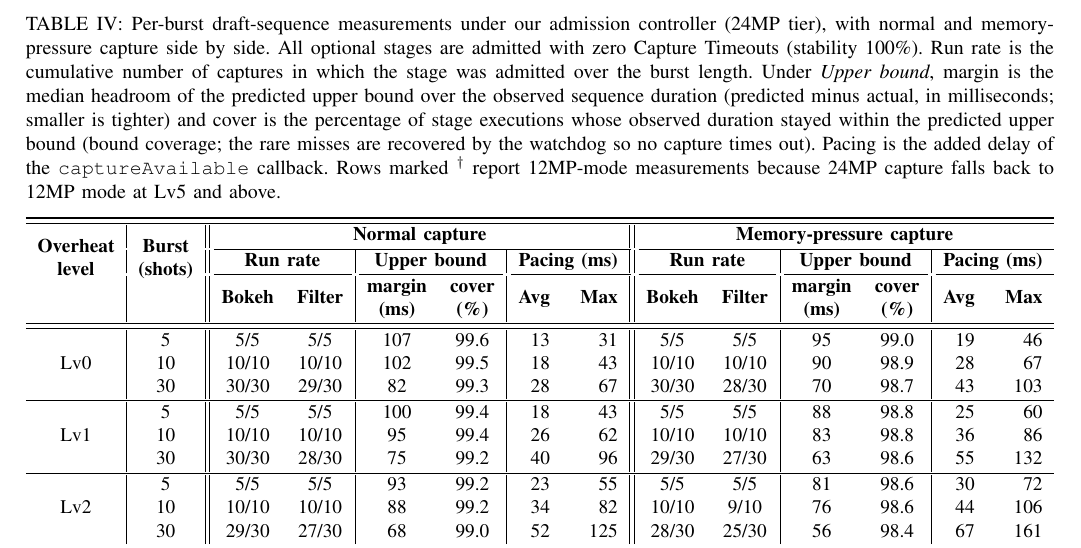
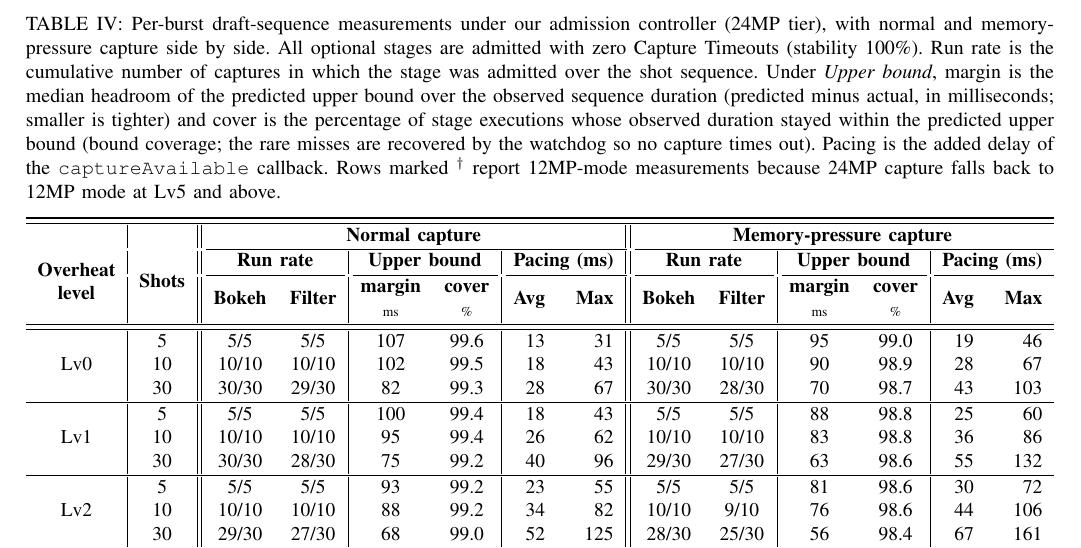
Before and after one commit to ParkMinHyun/SEIP-27, a LaTeX paper (paper.tex, which reads tables/tab_eval_data_entry.tex): part of page 5 of 5, cut so that both start at the same text. Compiled offline with pdfLaTeX.

Commit message:
Rename Burst column to Shots and center header labels
Rename the "Burst (shots)" column to "Shots" to avoid confusion with the
Samsung camera Burst shooting mode, and update the caption wording to
match. Vertically center the "Overheat level" and "Shots" header labels
within the taller three-row header block.

Co-Authored-By: Claude Opus 4.8 <noreply@anthropic.com>

```diff
--- a/tables/tab_eval_data_entry.tex
+++ b/tables/tab_eval_data_entry.tex
@@ -65,21 +65,21 @@
 
 \begin{table*}[t]
   \centering
-  \caption{Per-burst draft-sequence measurements under our admission controller (24MP tier), with normal and memory-pressure capture side by side. All optional stages are admitted with zero Capture Timeouts (stability 100\%). Run rate is the cumulative number of captures in which the stage was admitted over the burst length. Under \emph{Upper bound}, margin is the median headroom of the predicted upper bound over the observed sequence duration (predicted minus actual, in milliseconds; smaller is tighter) and cover is the percentage of stage executions whose observed duration stayed within the predicted upper bound (bound coverage; the rare misses are recovered by the watchdog so no capture times out). Pacing is the added delay of the \texttt{captureAvailable} callback. Rows marked $^{\dagger}$ report 12MP-mode measurements because 24MP capture falls back to 12MP mode at Lv5 and above.}
+  \caption{Per-burst draft-sequence measurements under our admission controller (24MP tier), with normal and memory-pressure capture side by side. All optional stages are admitted with zero Capture Timeouts (stability 100\%). Run rate is the cumulative number of captures in which the stage was admitted over the shot sequence. Under \emph{Upper bound}, margin is the median headroom of the predicted upper bound over the observed sequence duration (predicted minus actual, in milliseconds; smaller is tighter) and cover is the percentage of stage executions whose observed duration stayed within the predicted upper bound (bound coverage; the rare misses are recovered by the watchdog so no capture times out). Pacing is the added delay of the \texttt{captureAvailable} callback. Rows marked $^{\dagger}$ report 12MP-mode measurements because 24MP capture falls back to 12MP mode at Lv5 and above.}
   \label{tab:eval_data_24mp}
   \resizebox{\textwidth}{!}{%
   \begin{tabular}{c|c||cc|cc|rr||cc|cc|rr}
   \toprule \midrule
-  \multirow{3}{*}{\makecell{\textbf{Overheat}\\\textbf{level}}} &
-  \multirow{3}{*}{\makecell{\textbf{Burst}\\\textbf{(shots)}}} &
+  \multirow{3}{*}[-12pt]{\makecell{\textbf{Overheat}\\\textbf{level}}} &
+  \multirow{3}{*}[-12pt]{\makecell{\textbf{Shots}}} &
   \multicolumn{6}{c||}{\textbf{Normal capture}} &
   \multicolumn{6}{c}{\textbf{Memory-pressure capture}} \\
   \cmidrule(lr){3-8}\cmidrule(l){9-14}
   & & \multicolumn{2}{c|}{\textbf{Run rate}} & \multicolumn{2}{c|}{\textbf{Upper bound}} & \multicolumn{2}{c||}{\textbf{Pacing (ms)}}
     & \multicolumn{2}{c|}{\textbf{Run rate}} & \multicolumn{2}{c|}{\textbf{Upper bound}} & \multicolumn{2}{c}{\textbf{Pacing (ms)}} \\
   \cmidrule(lr){3-4}\cmidrule(lr){5-6}\cmidrule(lr){7-8}\cmidrule(lr){9-10}\cmidrule(lr){11-12}\cmidrule(l){13-14}
-  & & \textbf{Bokeh} & \textbf{Filter} & \makecell{\textbf{margin}\\{\textbf {(ms)}}} & \makecell{\textbf{cover}\\{\textbf {(\%)}}} & \textbf{Avg} & \textbf{Max}
-    & \textbf{Bokeh} & \textbf{Filter} & \makecell{\textbf{margin}\\{\textbf {(ms)}}} & \makecell{\textbf{cover}\\{\textbf {(\%)}}} & \textbf{Avg} & \textbf{Max} \\
+  & & \textbf{Bokeh} & \textbf{Filter} & \makecell{\textbf{margin}\\{\scriptsize ms}} & \makecell{\textbf{cover}\\{\scriptsize \%}} & \textbf{Avg} & \textbf{Max}
+    & \textbf{Bokeh} & \textbf{Filter} & \makecell{\textbf{margin}\\{\scriptsize ms}} & \makecell{\textbf{cover}\\{\scriptsize \%}} & \textbf{Avg} & \textbf{Max} \\
   \midrule \midrule
   \multirow{3}{*}{Lv0} & 5 & 5/5 & 5/5 & 107 & 99.6 & 13 & 31 & 5/5 & 5/5 & 95 & 99.0 & 19 & 46 \\
   & 10 & 10/10 & 10/10 & 102 & 99.5 & 18 & 43 & 10/10 & 10/10 & 90 & 98.9 & 28 & 67 \\
```
Also changed, not shown: tables/tab_eval_data_entry.tex (10 more changed lines).
